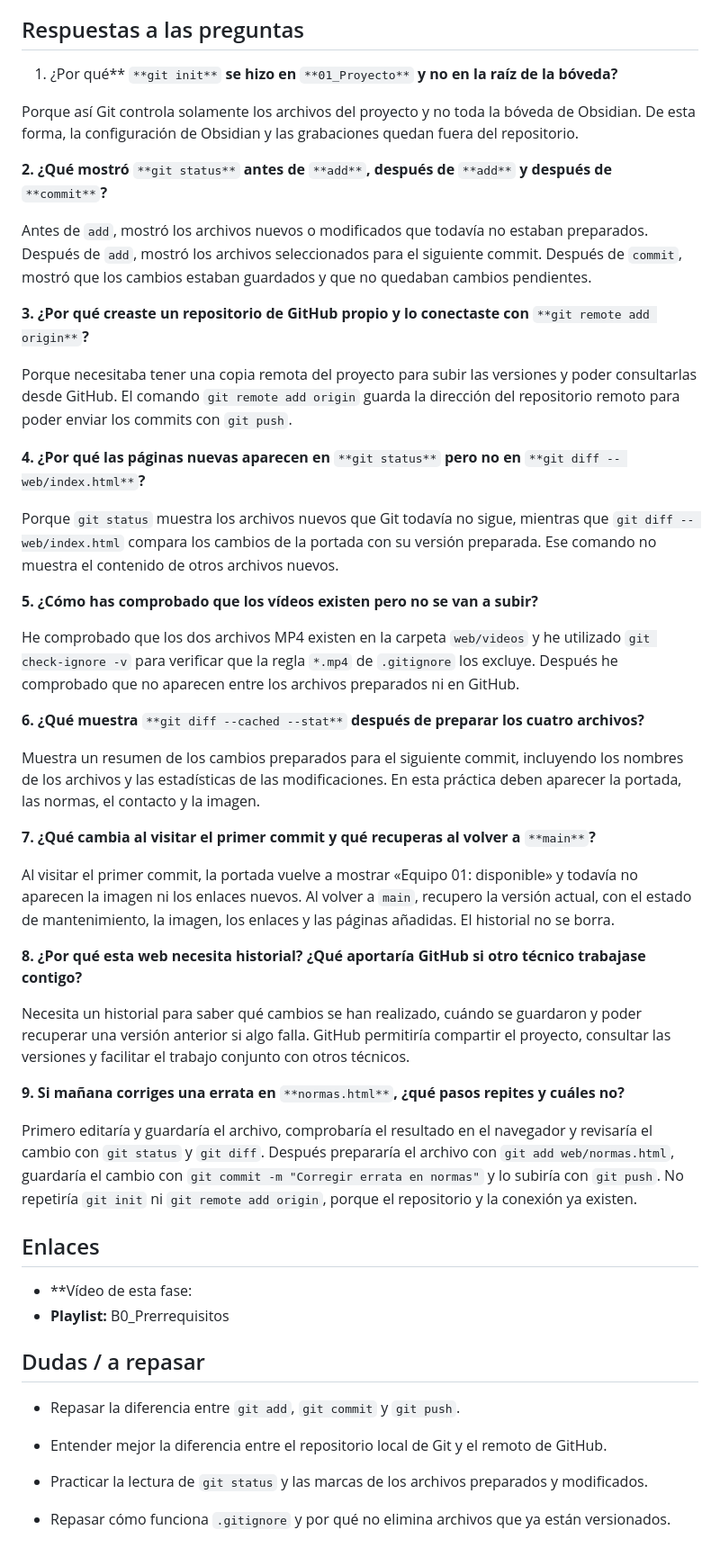
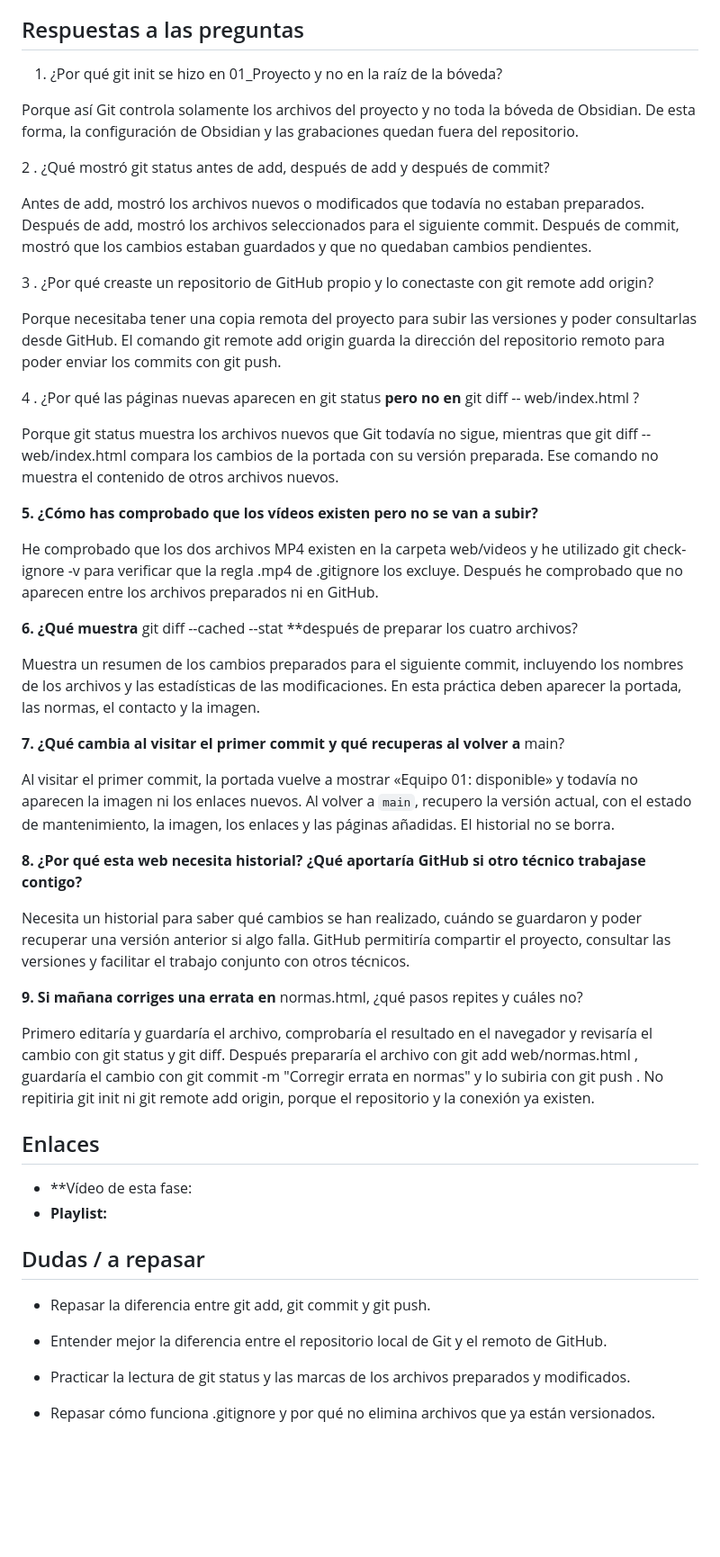
Before and after one commit to cristian-horopan/sor-web-prestamo-portatiles-cole, a Markdown page: 00_Bitacora/b0-p01-cole-prestamo-portatiles.md, the part around one of its changes. Shown at 90% size. Drawn GitHub-style; blank space fills up the shorter version.

```diff
--- a/00_Bitacora/b0-p01-cole-prestamo-portatiles.md
+++ b/00_Bitacora/b0-p01-cole-prestamo-portatiles.md
@@ -75,31 +76,31 @@ Se pedía crear desde cero una bóveda en Obsidian y una página web para gestio
 
 En unos minutos del video me lio al buscar el archivo index.html  y me fui a un directorio que no era, volvi con un comando llamado  cd ..  y llege a la carpeta donde estaba index.html
 ## Respuestas a las preguntas
-1. ¿Por qué** `**git init**` **se hizo en** `**01_Proyecto**` **y no en la raíz de la bóveda?**
+1. ¿Por qué git init se hizo en 01_Proyecto y no en la raíz de la bóveda?
 
 Porque así Git controla solamente los archivos del proyecto y no toda la bóveda de Obsidian. De esta forma, la configuración de Obsidian y las grabaciones quedan fuera del repositorio.
 
-**2. ¿Qué mostró** `**git status**` **antes de** `**add**`**, después de** `**add**` **y después de** `**commit**`**?**
+2 . ¿Qué mostró git status antes de add, después de add y después de commit?
 
-Antes de `add`, mostró los archivos nuevos o modificados que todavía no estaban preparados. Después de `add`, mostró los archivos seleccionados para el siguiente commit. Después de `commit`, mostró que los cambios estaban guardados y que no quedaban cambios pendientes.
+Antes de add, mostró los archivos nuevos o modificados que todavía no estaban preparados. Después de add, mostró los archivos seleccionados para el siguiente commit. Después de commit, mostró que los cambios estaban guardados y que no quedaban cambios pendientes.
 
-**3. ¿Por qué creaste un repositorio de GitHub propio y lo conectaste con** `**git remote add origin**`**?**
+3 . ¿Por qué creaste un repositorio de GitHub propio y lo conectaste con git remote add origin?
 
-Porque necesitaba tener una copia remota del proyecto para subir las versiones y poder consultarlas desde GitHub. El comando `git remote add origin` guarda la dirección del repositorio remoto para poder enviar los commits con `git push`.
+Porque necesitaba tener una copia remota del proyecto para subir las versiones y poder consultarlas desde GitHub. El comando git remote add origin guarda la dirección del repositorio remoto para poder enviar los commits con git push.
 
-**4. ¿Por qué las páginas nuevas aparecen en** `**git status**` **pero no en** `**git diff -- web/index.html**`**?**
+4 . ¿Por qué las páginas nuevas aparecen en git status **pero no en** git diff -- web/index.html ?
 
-Porque `git status` muestra los archivos nuevos que Git todavía no sigue, mientras que `git diff -- web/index.html` compara los cambios de la portada con su versión preparada. Ese comando no muestra el contenido de otros archivos nuevos.
+Porque git status muestra los archivos nuevos que Git todavía no sigue, mientras que git diff -- web/index.html compara los cambios de la portada con su versión preparada. Ese comando no muestra el contenido de otros archivos nuevos.
 
 **5. ¿Cómo has comprobado que los vídeos existen pero no se van a subir?**
 
-He comprobado que los dos archivos MP4 existen en la carpeta `web/videos` y he utilizado `git check-ignore -v` para verificar que la regla `*.mp4` de `.gitignore` los excluye. Después he comprobado que no aparecen entre los archivos preparados ni en GitHub.
+He comprobado que los dos archivos MP4 existen en la carpeta web/videos y he utilizado git check-ignore -v para verificar que la regla .mp4 de .gitignore los excluye. Después he comprobado que no aparecen entre los archivos preparados ni en GitHub.
 
-**6. ¿Qué muestra** `**git diff --cached --stat**` **después de preparar los cuatro archivos?**
+**6. ¿Qué muestra** git diff --cached --stat **después de preparar los cuatro archivos?
 
 Muestra un resumen de los cambios preparados para el siguiente commit, incluyendo los nombres de los archivos y las estadísticas de las modificaciones. En esta práctica deben aparecer la portada, las normas, el contacto y la imagen.
 
-**7. ¿Qué cambia al visitar el primer commit y qué recuperas al volver a** `**main**`**?**
+**7. ¿Qué cambia al visitar el primer commit y qué recuperas al volver a** main?
 
 Al visitar el primer commit, la portada vuelve a mostrar «Equipo 01: disponible» y todavía no aparecen la imagen ni los enlaces nuevos. Al volver a `main`, recupero la versión actual, con el estado de mantenimiento, la imagen, los enlaces y las páginas añadidas. El historial no se borra.
 
@@ -107,17 +108,17 @@ Al visitar el primer commit, la portada vuelve a mostrar «Equipo 01: disponible
 
 Necesita un historial para saber qué cambios se han realizado, cuándo se guardaron y poder recuperar una versión anterior si algo falla. GitHub permitiría compartir el proyecto, consultar las versiones y facilitar el trabajo conjunto con otros técnicos.
 
-**9. Si mañana corriges una errata en** `**normas.html**`**, ¿qué pasos repites y cuáles no?**
+**9. Si mañana corriges una errata en** normas.html, ¿qué pasos repites y cuáles no?
 
-Primero editaría y guardaría el archivo, comprobaría el resultado en el navegador y revisaría el cambio con `git status` y `git diff`. Después prepararía el archivo con `git add web/normas.html`, guardaría el cambio con `git commit -m "Corregir errata en normas"` y lo subiría con `git push`. No repetiría `git init` ni `git remote add origin`, porque el repositorio y la conexión ya existen.
+Primero editaría y guardaría el archivo, comprobaría el resultado en el navegador y revisaría el cambio con git status y git diff. Después prepararía el archivo con git add web/normas.html , guardaría el cambio con git commit -m "Corregir errata en normas" y lo subiria con git push . No repitiria git init ni git remote add origin, porque el repositorio y la conexión ya existen.
 ## Enlaces
 - **Vídeo de esta fase:
-- **Playlist:** B0_Prerrequisitos
+- **Playlist:**
 ## Dudas / a repasar
-- Repasar la diferencia entre `git add`, `git commit` y `git push`.
+- Repasar la diferencia entre git add, git commit y git push.
 
 - Entender mejor la diferencia entre el repositorio local de Git y el remoto de GitHub.
 
-- Practicar la lectura de `git status` y las marcas de los archivos preparados y modificados.
+- Practicar la lectura de git status y las marcas de los archivos preparados y modificados.
 
-- Repasar cómo funciona `.gitignore` y por qué no elimina archivos que ya están versionados.
+- Repasar cómo funciona .gitignore y por qué no elimina archivos que ya están versionados.
```
Also changed, not shown: other parts of 00_Bitacora/b0-p01-cole-prestamo-portatiles.md (+28 -27 lines).
